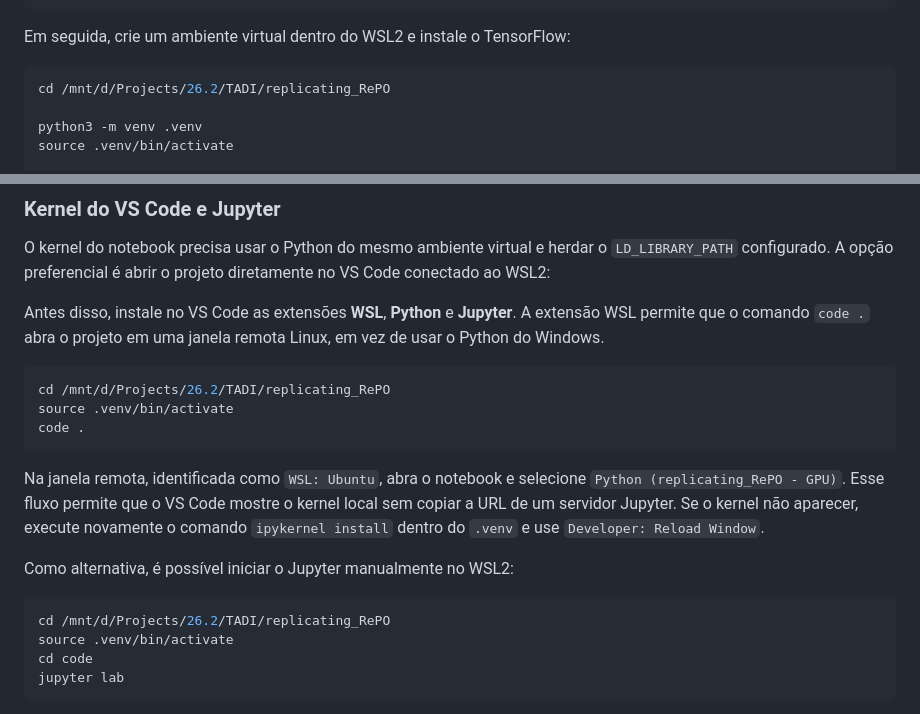
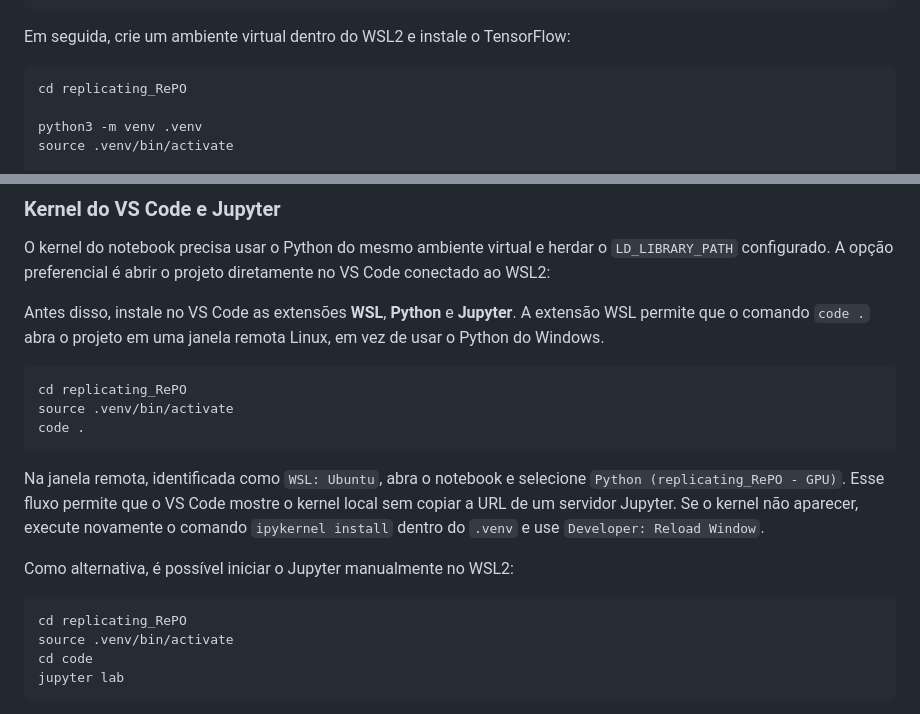
Before and after one commit to marquesgbr/replicating_RePO, a Markdown page: docs/gpu_tensorflow_compatibility.md, 2 parts joined by grey strips. Drawn GitHub-style.

Commit message:
docs: remove local path from gpu comp instructions

````diff
--- a/docs/gpu_tensorflow_compatibility.md
+++ b/docs/gpu_tensorflow_compatibility.md
@@ -60,7 +60,7 @@ nvidia-smi
 Em seguida, crie um ambiente virtual dentro do WSL2 e instale o TensorFlow:
 
 ```bash
-cd /mnt/d/Projects/26.2/TADI/replicating_RePO
+cd replicating_RePO
 
 python3 -m venv .venv
 source .venv/bin/activate
@@ -132,7 +132,7 @@ A extensão WSL permite que o comando `code .` abra o projeto em uma janela
 remota Linux, em vez de usar o Python do Windows.
 
 ```bash
-cd /mnt/d/Projects/26.2/TADI/replicating_RePO
+cd replicating_RePO
 source .venv/bin/activate
 code .
 ```
@@ -146,7 +146,7 @@ execute novamente o comando `ipykernel install` dentro do `.venv` e use
 Como alternativa, é possível iniciar o Jupyter manualmente no WSL2:
 
 ```bash
-cd /mnt/d/Projects/26.2/TADI/replicating_RePO
+cd replicating_RePO
 source .venv/bin/activate
 cd code
 jupyter lab
````
Also changed, not shown: other parts of docs/gpu_tensorflow_compatibility.md (+1 -1 lines).
